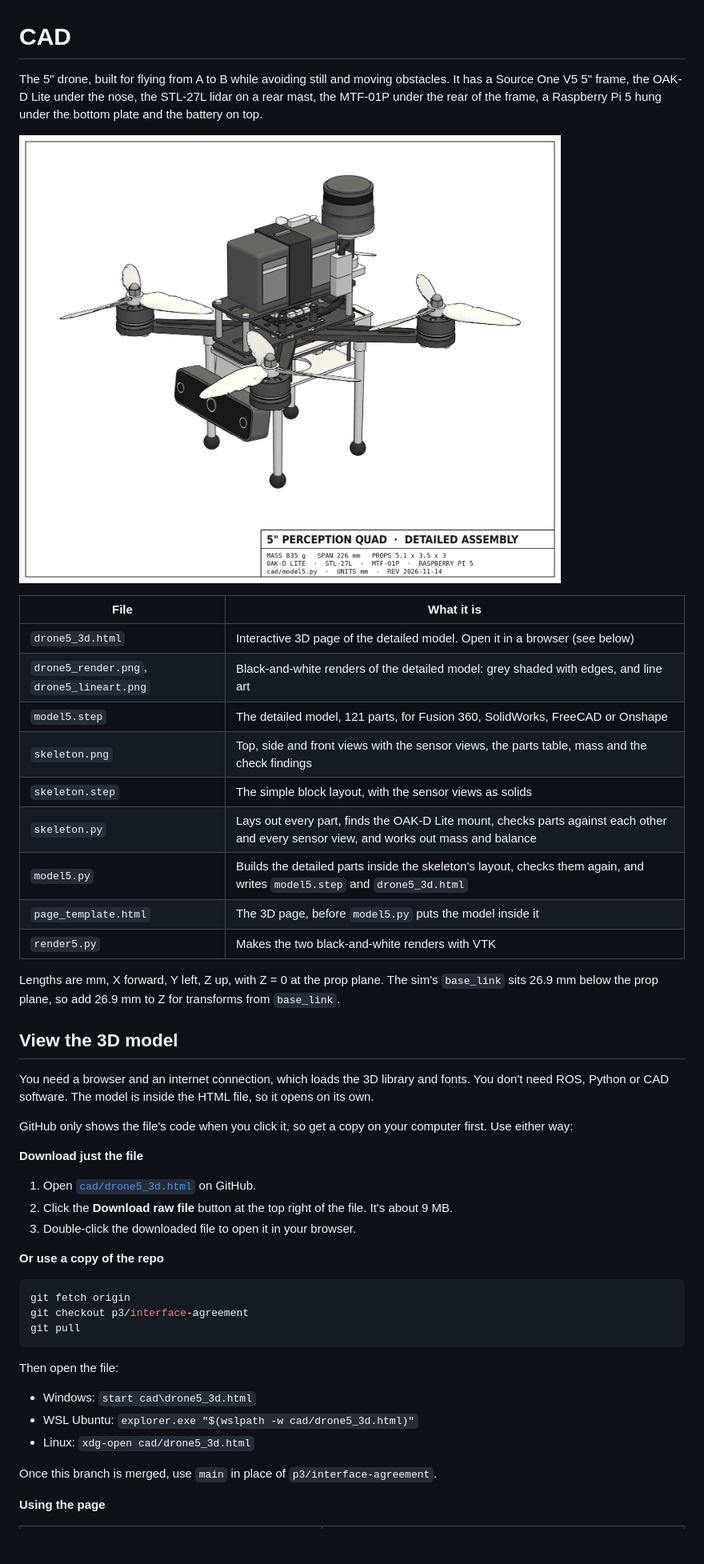
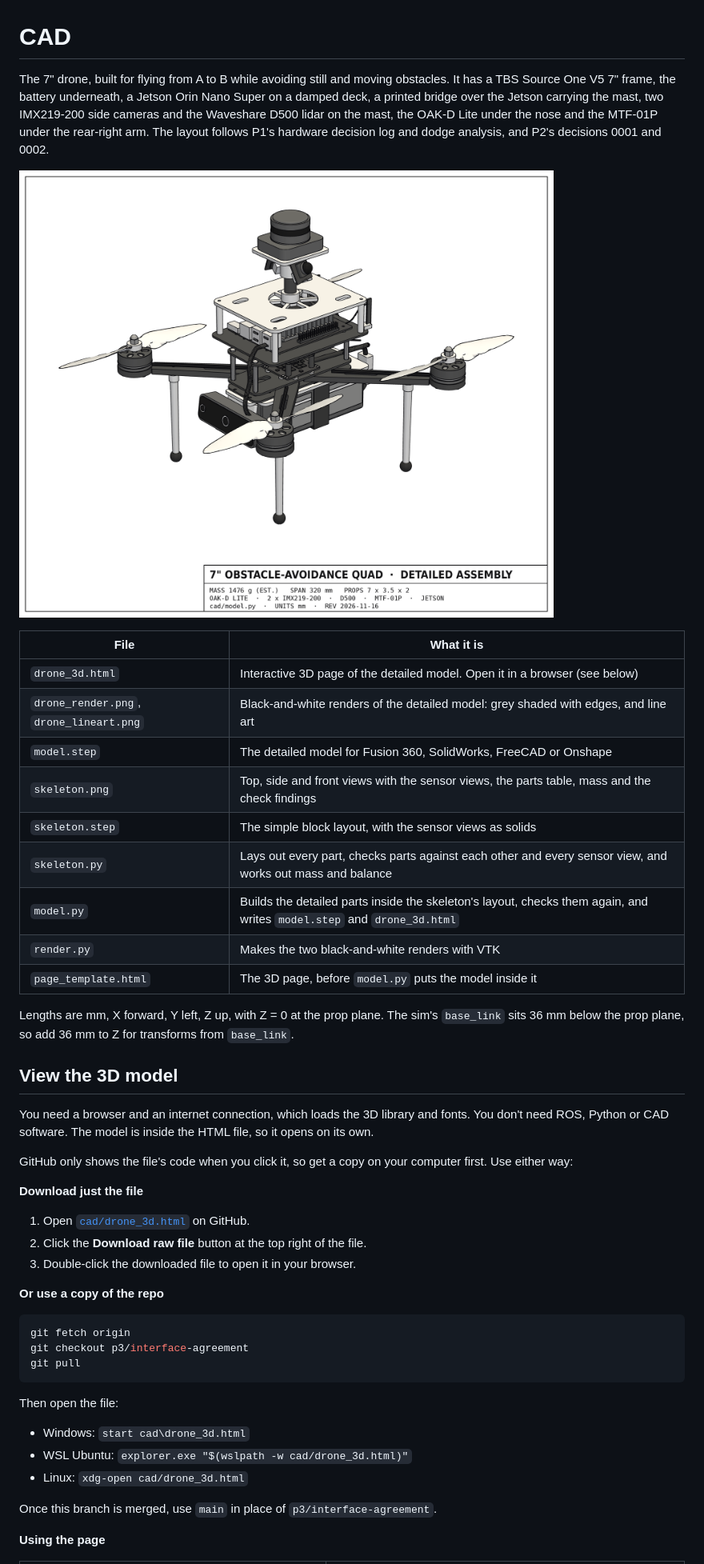
Before and after one commit to sumedhperamanu/Autonomous-Drone, a Markdown page: cad/README.md, the part around one of its changes. Shown at 80% size. GitHub-like rendering; pictures changed too: cad/drone5_render.png (deleted), cad/drone_render.png (added); blank space fills up the shorter version.

Commit message:
Rework CAD and docs for the 7-inch Jetson build with the D500 lidar

```diff
--- a/cad/README.md
+++ b/cad/README.md
@@ -1,22 +1,22 @@
 # CAD
 
-The 5" drone, built for flying from A to B while avoiding still and moving obstacles. It has a Source One V5 5" frame, the OAK-D Lite under the nose, the STL-27L lidar on a rear mast, the MTF-01P under the rear of the frame, a Raspberry Pi 5 hung under the bottom plate and the battery on top.
+The 7" drone, built for flying from A to B while avoiding still and moving obstacles. It has a TBS Source One V5 7" frame, the battery underneath, a Jetson Orin Nano Super on a damped deck, a printed bridge over the Jetson carrying the mast, two IMX219-200 side cameras and the Waveshare D500 lidar on the mast, the OAK-D Lite under the nose and the MTF-01P under the rear-right arm. The layout follows P1's hardware decision log and dodge analysis, and P2's decisions 0001 and 0002.
 
-![Detailed assembly, black and white render](drone5_render.png)
+![Detailed assembly, black and white render](drone_render.png)
 
 | File | What it is |
 | --- | --- |
-| `drone5_3d.html` | Interactive 3D page of the detailed model. Open it in a browser (see below) |
-| `drone5_render.png`, `drone5_lineart.png` | Black-and-white renders of the detailed model: grey shaded with edges, and line art |
-| `model5.step` | The detailed model, 121 parts, for Fusion 360, SolidWorks, FreeCAD or Onshape |
+| `drone_3d.html` | Interactive 3D page of the detailed model. Open it in a browser (see below) |
+| `drone_render.png`, `drone_lineart.png` | Black-and-white renders of the detailed model: grey shaded with edges, and line art |
+| `model.step` | The detailed model for Fusion 360, SolidWorks, FreeCAD or Onshape |
 | `skeleton.png` | Top, side and front views with the sensor views, the parts table, mass and the check findings |
 | `skeleton.step` | The simple block layout, with the sensor views as solids |
-| `skeleton.py` | Lays out every part, finds the OAK-D Lite mount, checks parts against each other and every sensor view, and works out mass and balance |
-| `model5.py` | Builds the detailed parts inside the skeleton's layout, checks them again, and writes `model5.step` and `drone5_3d.html` |
-| `page_template.html` | The 3D page, before `model5.py` puts the model inside it |
-| `render5.py` | Makes the two black-and-white renders with VTK |
+| `skeleton.py` | Lays out every part, checks parts against each other and every sensor view, and works out mass and balance |
+| `model.py` | Builds the detailed parts inside the skeleton's layout, checks them again, and writes `model.step` and `drone_3d.html` |
+| `render.py` | Makes the two black-and-white renders with VTK |
+| `page_template.html` | The 3D page, before `model.py` puts the model inside it |
 
-Lengths are mm, X forward, Y left, Z up, with Z = 0 at the prop plane. The sim's `base_link` sits 26.9 mm below the prop plane, so add 26.9 mm to Z for transforms from `base_link`.
+Lengths are mm, X forward, Y left, Z up, with Z = 0 at the prop plane. The sim's `base_link` sits 36 mm below the prop plane, so add 36 mm to Z for transforms from `base_link`.
 
 ## View the 3D model
 
@@ -26,8 +26,8 @@ GitHub only shows the file's code when you click it, so get a copy on your compu
 
 **Download just the file**
 
-1. Open [`cad/drone5_3d.html`](https://github.com/sumedhperamanu/Autonomous-Drone/blob/p3/interface-agreement/cad/drone5_3d.html) on GitHub.
-2. Click the **Download raw file** button at the top right of the file. It's about 9 MB.
+1. Open [`cad/drone_3d.html`](https://github.com/sumedhperamanu/Autonomous-Drone/blob/p3/interface-agreement/cad/drone_3d.html) on GitHub.
+2. Click the **Download raw file** button at the top right of the file.
 3. Double-click the downloaded file to open it in your browser.
 
 **Or use a copy of the repo**
@@ -40,9 +40,9 @@ git pull
 
 Then open the file:
 
-- Windows: `start cad\drone5_3d.html`
-- WSL Ubuntu: `explorer.exe "$(wslpath -w cad/drone5_3d.html)"`
-- Linux: `xdg-open cad/drone5_3d.html`
+- Windows: `start cad\drone_3d.html`
+- WSL Ubuntu: `explorer.exe "$(wslpath -w cad/drone_3d.html)"`
+- Linux: `xdg-open cad/drone_3d.html`
 
 Once this branch is merged, use `main` in place of `p3/interface-agreement`.
 
```
Also changed, not shown: other parts of cad/README.md (+35 -28 lines), docs/DECISION_LOG.md (+34 -30 lines), docs/INTERFACE_AGREEMENT.md (+26 -19 lines), cad/drone5_lineart.png (deleted), cad/drone_lineart.png (added), cad/skeleton.png, 12 other files.
